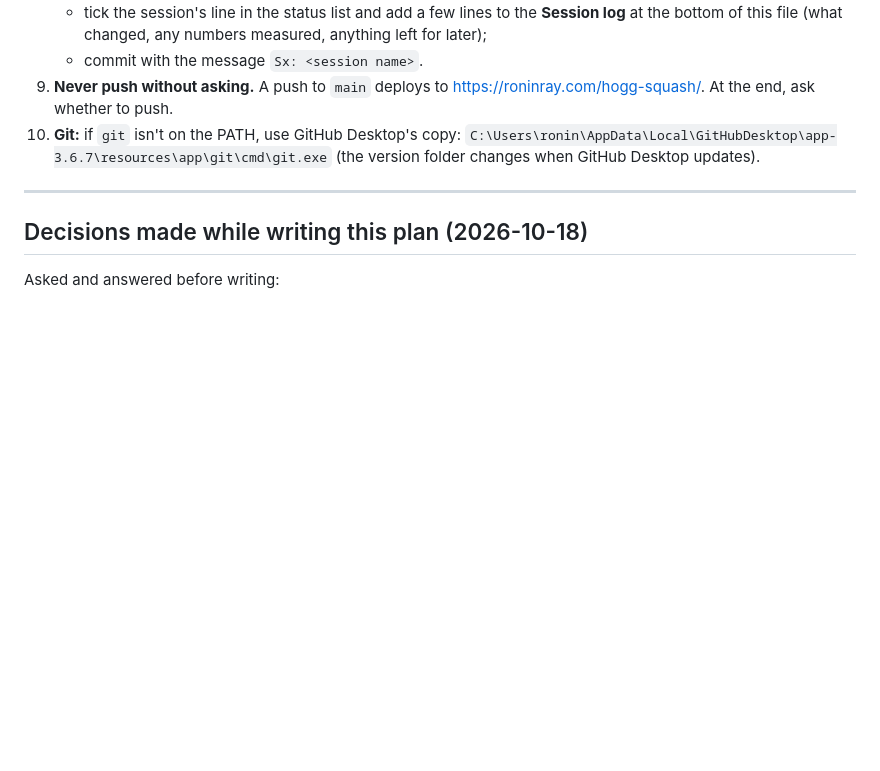
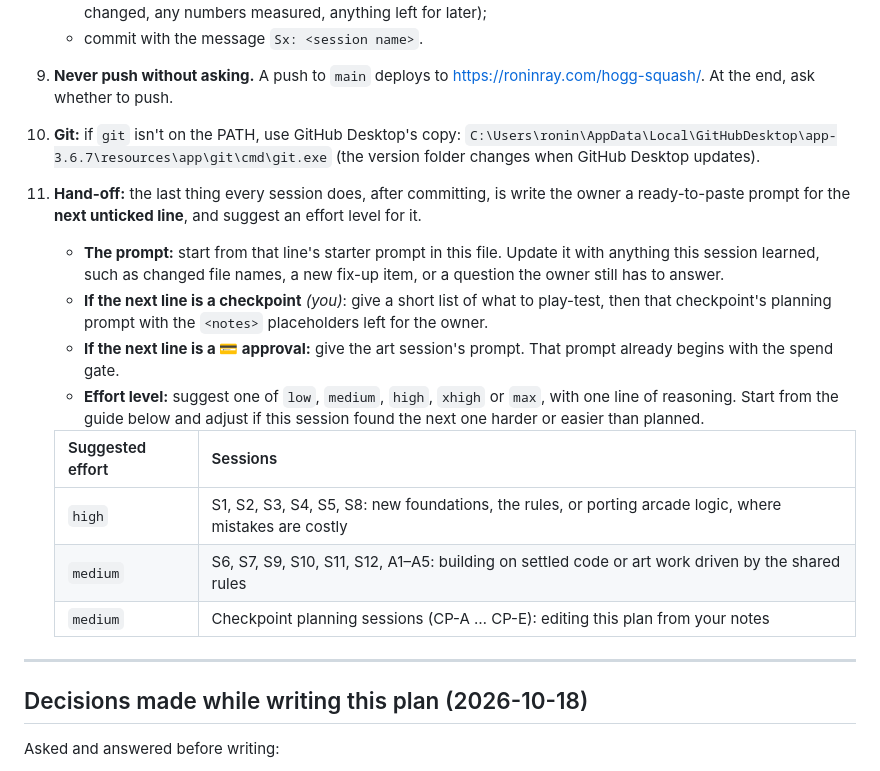
Before and after one commit to Ray-Ronin/hogg-squash, a Markdown page: docs/plan.md, the part around the change. GitHub-like rendering; blank space fills up the shorter version.

Commit message:
Plan: each session ends with a next-session prompt and effort suggestion

```diff
--- a/docs/plan.md
+++ b/docs/plan.md
@@ -56,6 +56,17 @@ Lines marked *(you)* are things the owner does. Lines marked 💳 are SpriteCook
    - commit with the message `Sx: <session name>`.
 9. **Never push without asking.** A push to `main` deploys to https://roninray.com/hogg-squash/. At the end, ask whether to push.
 10. **Git:** if `git` isn't on the PATH, use GitHub Desktop's copy: `C:\Users\ronin\AppData\Local\GitHubDesktop\app-3.6.7\resources\app\git\cmd\git.exe` (the version folder changes when GitHub Desktop updates).
+11. **Hand-off:** the last thing every session does, after committing, is write the owner a ready-to-paste prompt for the **next unticked line**, and suggest an effort level for it.
+    - **The prompt:** start from that line's starter prompt in this file. Update it with anything this session learned, such as changed file names, a new fix-up item, or a question the owner still has to answer.
+    - **If the next line is a checkpoint** *(you)*: give a short list of what to play-test, then that checkpoint's planning prompt with the `<notes>` placeholders left for the owner.
+    - **If the next line is a 💳 approval:** give the art session's prompt. That prompt already begins with the spend gate.
+    - **Effort level:** suggest one of `low`, `medium`, `high`, `xhigh` or `max`, with one line of reasoning. Start from the guide below and adjust if this session found the next one harder or easier than planned.
+
+    | Suggested effort | Sessions |
+    |---|---|
+    | `high` | S1, S2, S3, S4, S5, S8: new foundations, the rules, or porting arcade logic, where mistakes are costly |
+    | `medium` | S6, S7, S9, S10, S11, S12, A1–A5: building on settled code or art work driven by the shared rules |
+    | `medium` | Checkpoint planning sessions (CP-A … CP-E): editing this plan from your notes |
 
 ---
 
```
